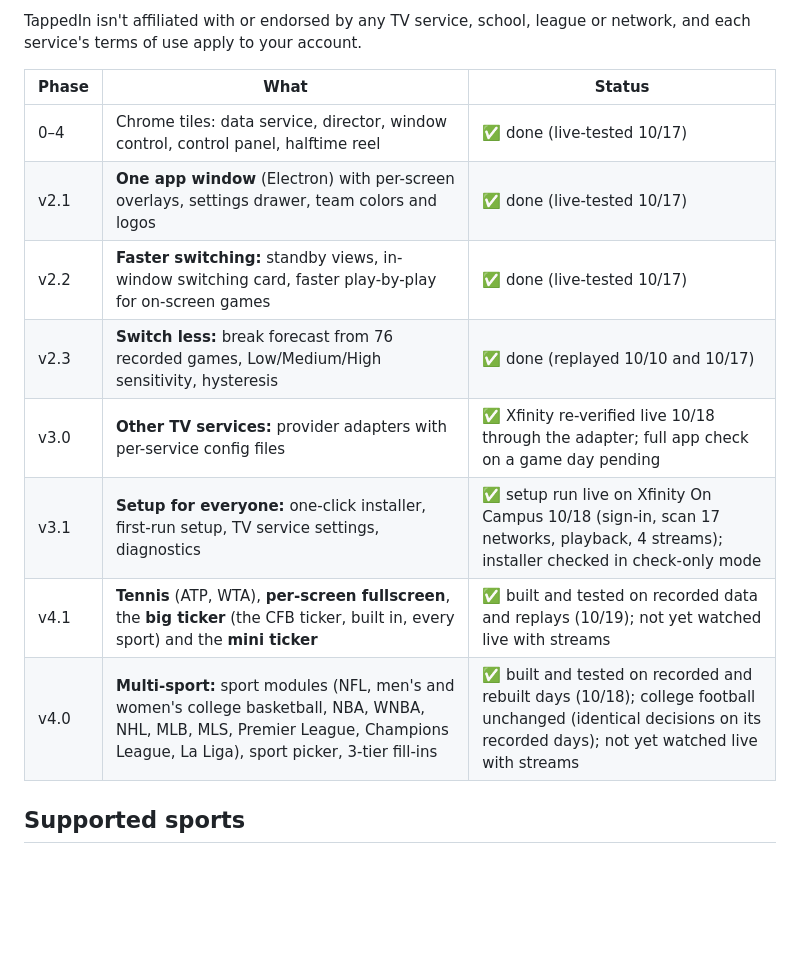
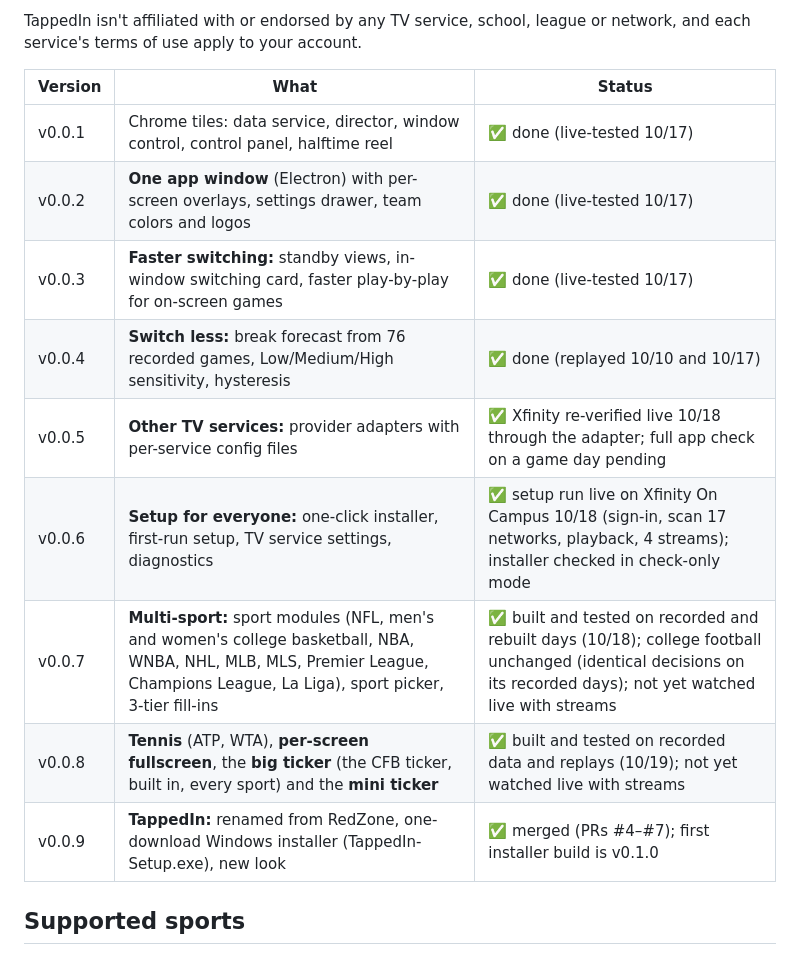
Before and after one commit to omcaul13/TappedIn, a Markdown page: README.md, the part around the change. Drawn GitHub-style; blank space fills up the shorter version.

Commit message:
docs: renumber roadmap as v0.0.1–v0.0.9 to line up with installer builds
Co-Authored-By: Claude Opus 5.5 <noreply@anthropic.com>

```diff
--- a/README.md
+++ b/README.md
@@ -14,16 +14,17 @@ TappedIn plays your service's own web player in castLabs' Widevine-licensed Elec
 
 TappedIn isn't affiliated with or endorsed by any TV service, school, league or network, and each service's terms of use apply to your account.
 
-| Phase | What | Status |
+| Version | What | Status |
 |---|---|---|
-| 0–4 | Chrome tiles: data service, director, window control, control panel, halftime reel | ✅ done (live-tested 10/17) |
-| v2.1 | **One app window** (Electron) with per-screen overlays, settings drawer, team colors and logos | ✅ done (live-tested 10/17) |
-| v2.2 | **Faster switching:** standby views, in-window switching card, faster play-by-play for on-screen games | ✅ done (live-tested 10/17) |
-| v2.3 | **Switch less:** break forecast from 76 recorded games, Low/Medium/High sensitivity, hysteresis | ✅ done (replayed 10/10 and 10/17) |
-| v3.0 | **Other TV services:** provider adapters with per-service config files | ✅ Xfinity re-verified live 10/18 through the adapter; full app check on a game day pending |
-| v3.1 | **Setup for everyone:** one-click installer, first-run setup, TV service settings, diagnostics | ✅ setup run live on Xfinity On Campus 10/18 (sign-in, scan 17 networks, playback, 4 streams); installer checked in check-only mode |
-| v4.1 | **Tennis** (ATP, WTA), **per-screen fullscreen**, the **big ticker** (the CFB ticker, built in, every sport) and the **mini ticker** | ✅ built and tested on recorded data and replays (10/19); not yet watched live with streams |
-| v4.0 | **Multi-sport:** sport modules (NFL, men's and women's college basketball, NBA, WNBA, NHL, MLB, MLS, Premier League, Champions League, La Liga), sport picker, 3-tier fill-ins | ✅ built and tested on recorded and rebuilt days (10/18); college football unchanged (identical decisions on its recorded days); not yet watched live with streams |
+| v0.0.1 | Chrome tiles: data service, director, window control, control panel, halftime reel | ✅ done (live-tested 10/17) |
+| v0.0.2 | **One app window** (Electron) with per-screen overlays, settings drawer, team colors and logos | ✅ done (live-tested 10/17) |
+| v0.0.3 | **Faster switching:** standby views, in-window switching card, faster play-by-play for on-screen games | ✅ done (live-tested 10/17) |
+| v0.0.4 | **Switch less:** break forecast from 76 recorded games, Low/Medium/High sensitivity, hysteresis | ✅ done (replayed 10/10 and 10/17) |
+| v0.0.5 | **Other TV services:** provider adapters with per-service config files | ✅ Xfinity re-verified live 10/18 through the adapter; full app check on a game day pending |
+| v0.0.6 | **Setup for everyone:** one-click installer, first-run setup, TV service settings, diagnostics | ✅ setup run live on Xfinity On Campus 10/18 (sign-in, scan 17 networks, playback, 4 streams); installer checked in check-only mode |
+| v0.0.7 | **Multi-sport:** sport modules (NFL, men's and women's college basketball, NBA, WNBA, NHL, MLB, MLS, Premier League, Champions League, La Liga), sport picker, 3-tier fill-ins | ✅ built and tested on recorded and rebuilt days (10/18); college football unchanged (identical decisions on its recorded days); not yet watched live with streams |
+| v0.0.8 | **Tennis** (ATP, WTA), **per-screen fullscreen**, the **big ticker** (the CFB ticker, built in, every sport) and the **mini ticker** | ✅ built and tested on recorded data and replays (10/19); not yet watched live with streams |
+| v0.0.9 | **TappedIn:** renamed from RedZone, one-download Windows installer (TappedIn-Setup.exe), new look | ✅ merged (PRs #4–#7); first installer build is v0.1.0 |
 
 ## Supported sports
 
```
